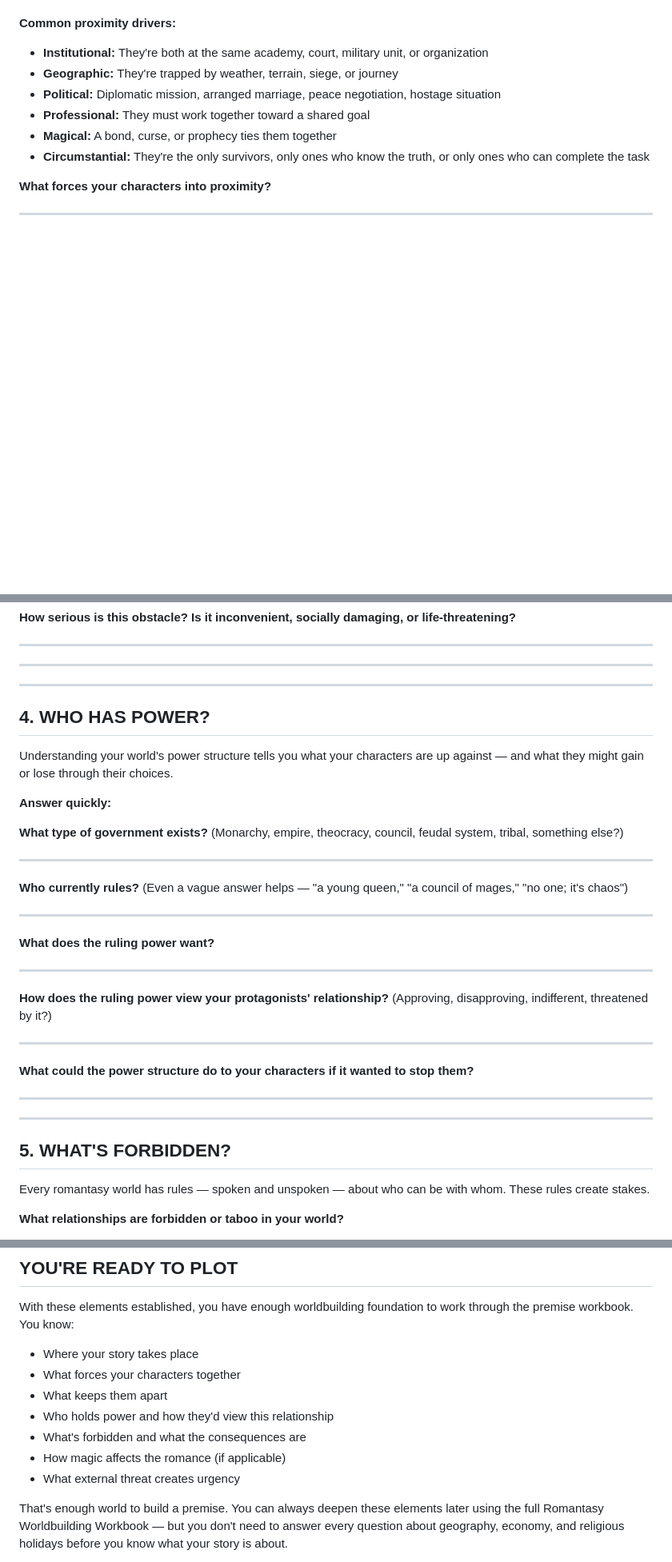
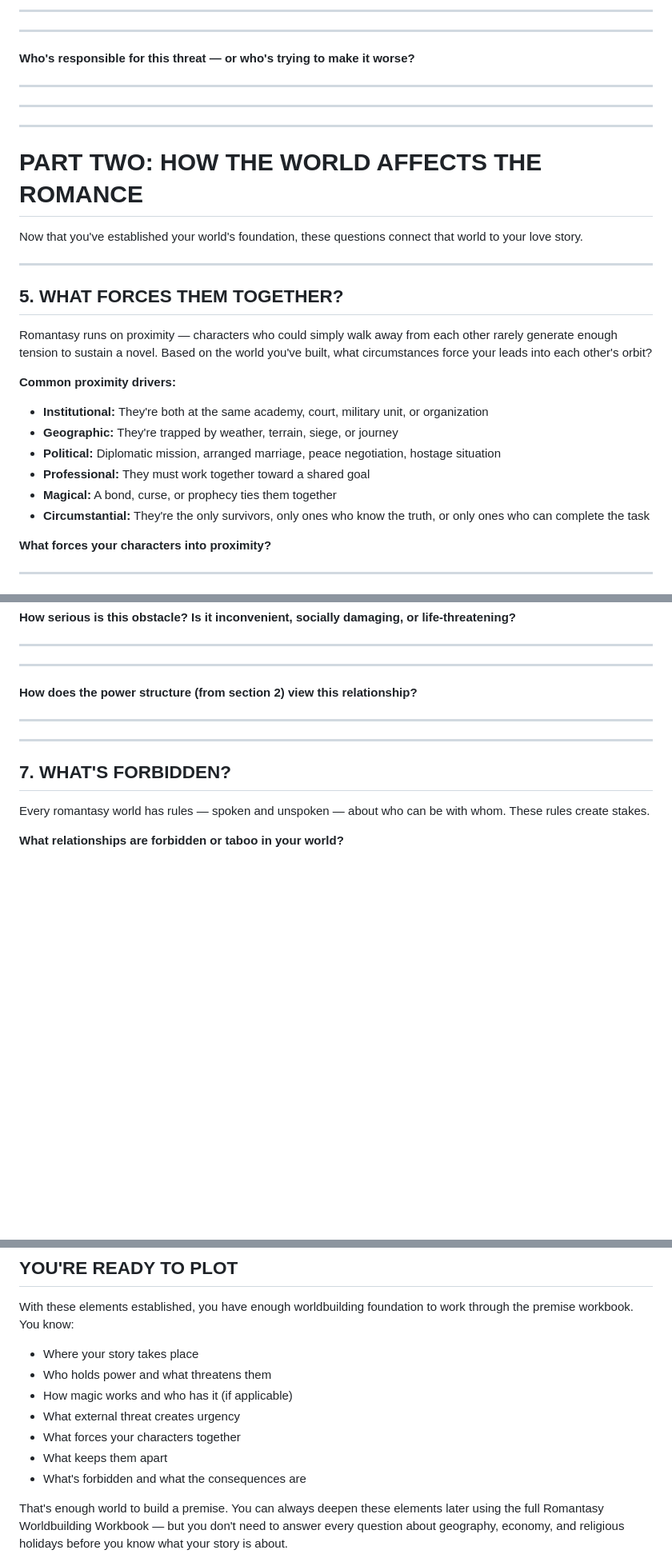
Before and after one commit to xmher/Worldbuilding-Workbook, a Markdown page: Appendix_Worldbuilding_Quickstart.md, 3 parts joined by grey strips. Shown at 80% size. GitHub-like rendering; blank space fills up the shorter version.

```diff
--- a/Appendix_Worldbuilding_Quickstart.md
+++ b/Appendix_Worldbuilding_Quickstart.md
@@ -43,3 +131,24 @@ Romantasy runs on proximity — characters who could simply walk away from each
+_______________________________________________________________________________
+
+_______________________________________________________________________________
+
+**Who's responsible for this threat — or who's trying to make it worse?**
+
+_______________________________________________________________________________
+
+_______________________________________________________________________________
+
+---
+
+# PART TWO: HOW THE WORLD AFFECTS THE ROMANCE
+
+Now that you've established your world's foundation, these questions connect that world to your love story.
+
+---
+
+## 5. WHAT FORCES THEM TOGETHER?
+
+Romantasy runs on proximity — characters who could simply walk away from each other rarely generate enough tension to sustain a novel. Based on the world you've built, what circumstances force your leads into each other's orbit?
 
 **Common proximity drivers:**
 
@@ -93,37 +208,13 @@ _______________________________________________________________________________
 
 _______________________________________________________________________________
 
----
-
-## 4. WHO HAS POWER?
-
-Understanding your world's power structure tells you what your characters are up against — and what they might gain or lose through their choices.
-
-**Answer quickly:**
-
-**What type of government exists?** (Monarchy, empire, theocracy, council, feudal system, tribal, something else?)
-
-_______________________________________________________________________________
-
-**Who currently rules?** (Even a vague answer helps — "a young queen," "a council of mages," "no one; it's chaos")
-
-_______________________________________________________________________________
-
-**What does the ruling power want?**
-
-_______________________________________________________________________________
-
-**How does the ruling power view your protagonists' relationship?** (Approving, disapproving, indifferent, threatened by it?)
-
-_______________________________________________________________________________
-
-**What could the power structure do to your characters if it wanted to stop them?**
+**How does the power structure (from section 2) view this relationship?**
 
 _______________________________________________________________________________
 
 ---
 
-## 5. WHAT'S FORBIDDEN?
+## 7. WHAT'S FORBIDDEN?
 
 Every romantasy world has rules — spoken and unspoken — about who can be with whom. These rules create stakes.
 
@@ -259,12 +282,12 @@ _______________________________________________________________________________
 With these elements established, you have enough worldbuilding foundation to work through the premise workbook. You know:
 
 - Where your story takes place
+- Who holds power and what threatens them
+- How magic works and who has it (if applicable)
+- What external threat creates urgency
 - What forces your characters together
 - What keeps them apart
-- Who holds power and how they'd view this relationship
 - What's forbidden and what the consequences are
-- How magic affects the romance (if applicable)
-- What external threat creates urgency
 
 That's enough world to build a premise. You can always deepen these elements later using the full Romantasy Worldbuilding Workbook — but you don't need to answer every question about geography, economy, and religious holidays before you know what your story is about.
 
```
Also changed, not shown: other parts of Appendix_Worldbuilding_Quickstart.md (+102 -76 lines).
